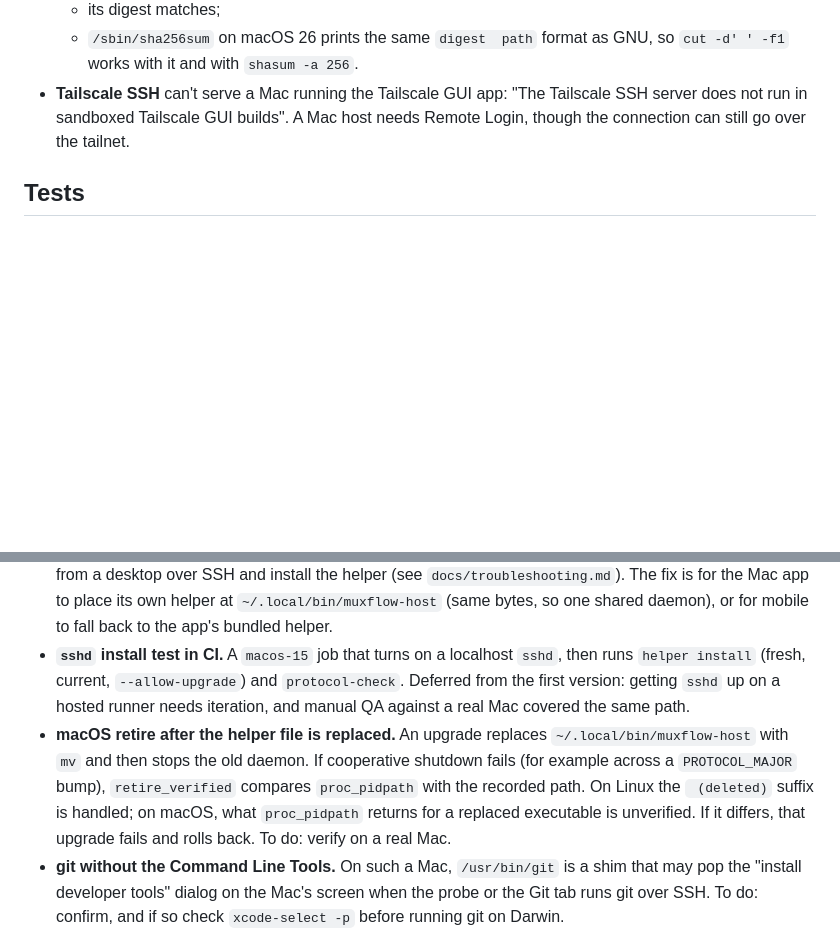
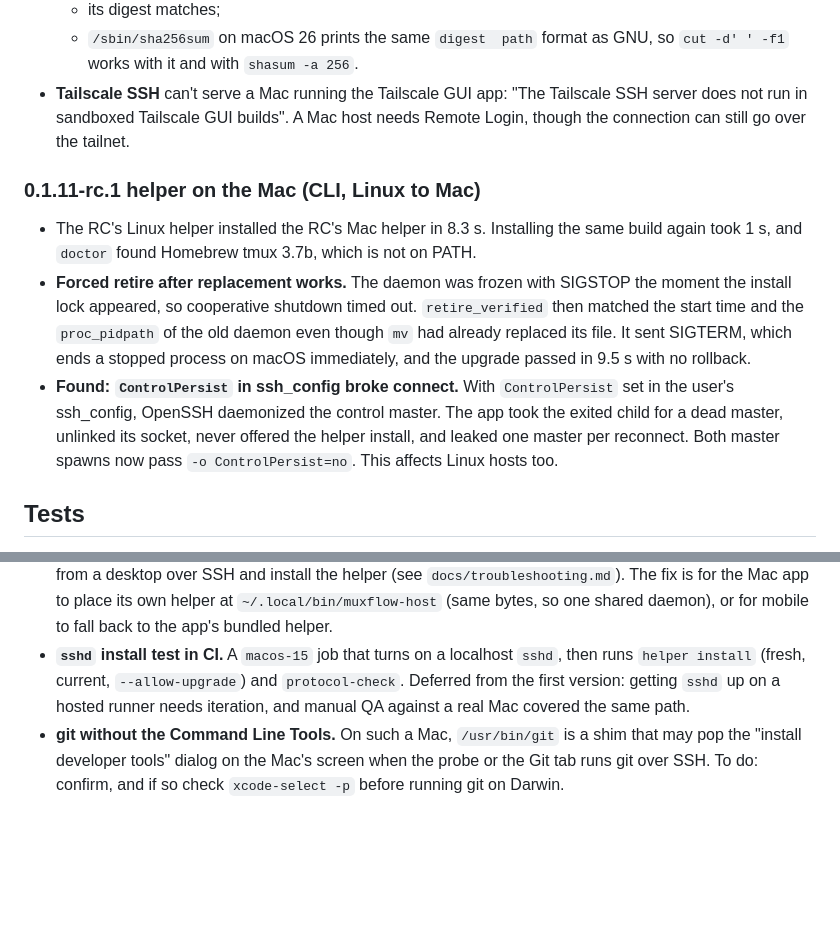
Before and after one commit to gal064/muxflow, a Markdown page: docs/mac-ssh-hosts.md, 2 parts joined by grey strips. Rendered like a GitHub page; blank space fills up the shorter version.

Commit message:
docs: record the 0.1.11-rc.1 Mac helper test results

```diff
--- a/docs/mac-ssh-hosts.md
+++ b/docs/mac-ssh-hosts.md
@@ -218,6 +218,24 @@ isolated runtime folder.
   host needs Remote Login, though the connection can still go over the
   tailnet.
 
+### 0.1.11-rc.1 helper on the Mac (CLI, Linux to Mac)
+
+- The RC's Linux helper installed the RC's Mac helper in 8.3 s. Installing
+  the same build again took 1 s, and `doctor` found Homebrew tmux 3.7b, which
+  is not on PATH.
+- **Forced retire after replacement works.** The daemon was frozen with
+  SIGSTOP the moment the install lock appeared, so cooperative shutdown timed
+  out. `retire_verified` then matched the start time and the
+  `proc_pidpath` of the old daemon even though `mv` had already replaced its
+  file. It sent SIGTERM, which ends a stopped process on macOS immediately,
+  and the upgrade passed in 9.5 s with no rollback.
+- **Found: `ControlPersist` in ssh_config broke connect.** With
+  `ControlPersist` set in the user's ssh_config, OpenSSH daemonized the
+  control master. The app took the exited child for a dead master, unlinked
+  its socket, never offered the helper install, and leaked one master per
+  reconnect. Both master spawns now pass `-o ControlPersist=no`. This affects
+  Linux hosts too.
+
 ## Tests
 
 - **Rust, host:**
@@ -347,13 +365,6 @@ from the Linux dev machine until manual QA of the RC is done:
   `protocol-check`. Deferred from the first version: getting `sshd` up on a
   hosted runner needs iteration, and manual QA against a real Mac covered the
   same path.
-- **macOS retire after the helper file is replaced.** An upgrade replaces
-  `~/.local/bin/muxflow-host` with `mv` and then stops the old daemon. If
-  cooperative shutdown fails (for example across a `PROTOCOL_MAJOR` bump),
-  `retire_verified` compares `proc_pidpath` with the recorded path. On Linux
-  the ` (deleted)` suffix is handled; on macOS, what `proc_pidpath` returns
-  for a replaced executable is unverified. If it differs, that upgrade fails
-  and rolls back. To do: verify on a real Mac.
 - **git without the Command Line Tools.** On such a Mac, `/usr/bin/git` is a
   shim that may pop the "install developer tools" dialog on the Mac's screen
   when the probe or the Git tab runs git over SSH. To do: confirm, and if so
```
